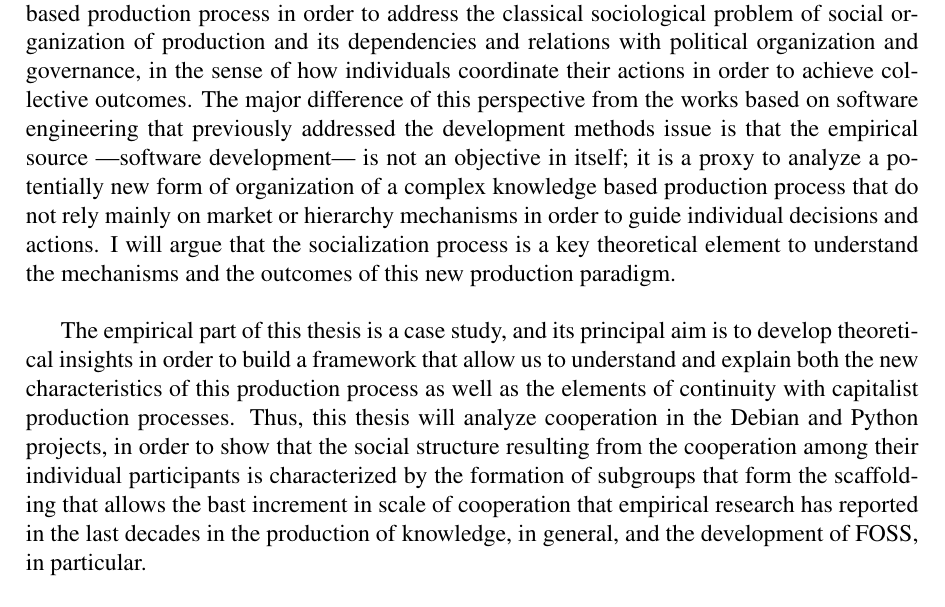
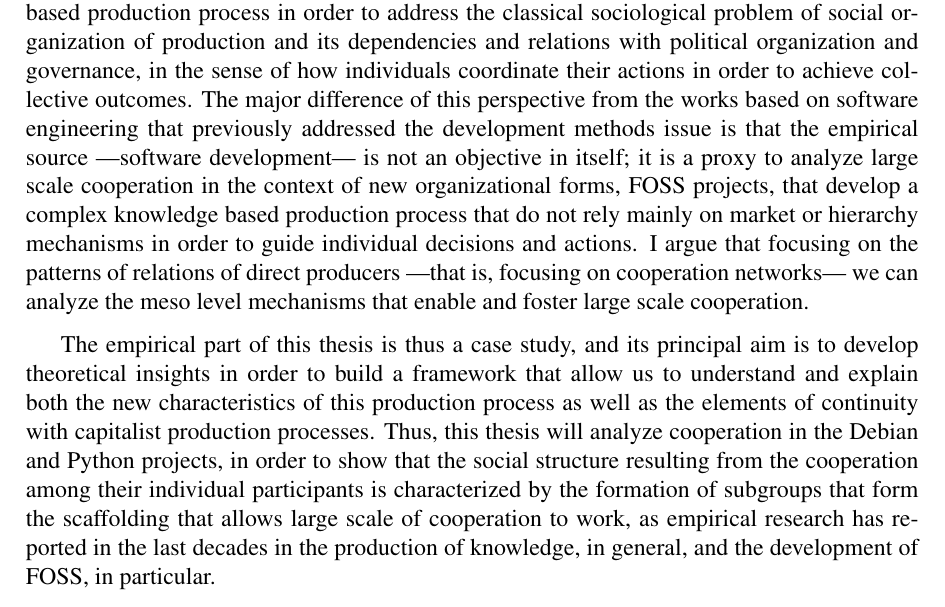
Before and after one commit to jtorrents/thesis, a LaTeX thesis (thesis.tex, which reads chapters/chapter_intro.tex): part of page 22 of 154, cut so that both start at the same text. Compiled offline with pdfLaTeX.

Commit message:
A few more edits to the Introduction chapter.

```diff
--- a/chapters/chapter_intro.tex
+++ b/chapters/chapter_intro.tex
@@ -51,9 +51,9 @@ FOSS has experimented an impressive increment of scale in the past two decades \
 
 The impressive momentum gained by FOSS, exemplified by an outstanding increment of scale, is only possible by the emergence of complex social systems on top of it that, in turn, feed this increment of scale. The FOSS phenomenon have attracted some research efforts from different scientific fields during last years. The main focus have been in four related areas: a) its microfundaments or individual incentives, ie why individuals decide to involve in FOSS development despite the fact that only by narrow self-interest and instrumental rationality it should be better for them to free-ride other's efforts \citep{hars:2002,lakhani:2003,hertel:2003,weber:2004,roberts:2006}; b) innovation and intellectual property policy, ie how community managed or corporate sponsored FOSS projects are able to innovate in order to solve complex technical problems and freely reveal those innovations without appropriating private returns from selling the software \citep{kogut:2001,hippel:2001,hippel:2003,vonKrogh2003,omahony:2003,west:2003,lerner:2005,hargrave:2006,west:2008}; c) development methods, ie how FOSS communities manage coordination and complexity developing large software systems, this stream of research have been mainly addressed from a software engineering perspective \citep{godfrey:2000,feller:2000,mockus:2002,koch:2002,weber:2004,maccormack:2006}; d) organization and governance, ie how communities producing public goods govern themselves, this stream of research addresses the classic problem of how individuals coordinate their actions in order to achieve collective outcomes \citep{ljungberg:2000,omahony:2007,west:2008}.
 
-This research will be centered in the intersection of areas c) and d) described above. The aim is to analyze the development methods of FOSS from the perspective of a knowledge based production process in order to address the classical sociological problem of social organization of production and its dependencies and relations with political organization and governance, in the sense of how individuals coordinate their actions in order to achieve collective outcomes. The major difference of this perspective from the works based on software engineering that previously addressed the development methods issue is that the empirical source ---software development--- is not an objective in itself; it is a proxy to analyze a potentially new form of organization of a complex knowledge based production process that do not rely mainly on market or hierarchy mechanisms in order to guide individual decisions and actions. I will argue that the socialization process is a key theoretical element to understand the mechanisms and the outcomes of this new production paradigm.
+This research will be centered in the intersection of areas c) and d) described above. The aim is to analyze the development methods of FOSS from the perspective of a knowledge based production process in order to address the classical sociological problem of social organization of production and its dependencies and relations with political organization and governance, in the sense of how individuals coordinate their actions in order to achieve collective outcomes. The major difference of this perspective from the works based on software engineering that previously addressed the development methods issue is that the empirical source ---software development--- is not an objective in itself; it is a proxy to analyze large scale cooperation in the context of new organizational forms, FOSS projects, that develop a complex knowledge based production process that do not rely mainly on market or hierarchy mechanisms in order to guide individual decisions and actions. I argue that focusing on the patterns of relations of direct producers ---that is, focusing on cooperation networks--- we can analyze the meso level mechanisms that enable and foster large scale cooperation.
 
-The empirical part of this thesis is a case study, and its principal aim is to develop theoretical insights in order to build a framework that allow us to understand and explain both the new characteristics of this production process as well as the elements of continuity with capitalist production processes. Thus, this thesis will analyze cooperation in the Debian and Python projects, in order to show that the social structure resulting from the cooperation among their individual participants is characterized by the formation of subgroups that form the scaffolding that allows the bast increment in scale of cooperation that empirical research has reported in the last decades in the production of knowledge, in general, and the development of FOSS, in particular.
+The empirical part of this thesis is thus a case study, and its principal aim is to develop theoretical insights in order to build a framework that allow us to understand and explain both the new characteristics of this production process as well as the elements of continuity with capitalist production processes. Thus, this thesis will analyze cooperation in the Debian and Python projects, in order to show that the social structure resulting from the cooperation among their individual participants is characterized by the formation of subgroups that form the scaffolding that allows large scale of cooperation to work, as empirical research has reported in the last decades in the production of knowledge, in general, and the development of FOSS, in particular.
 
 \section{Objectives of this thesis}
 
```
